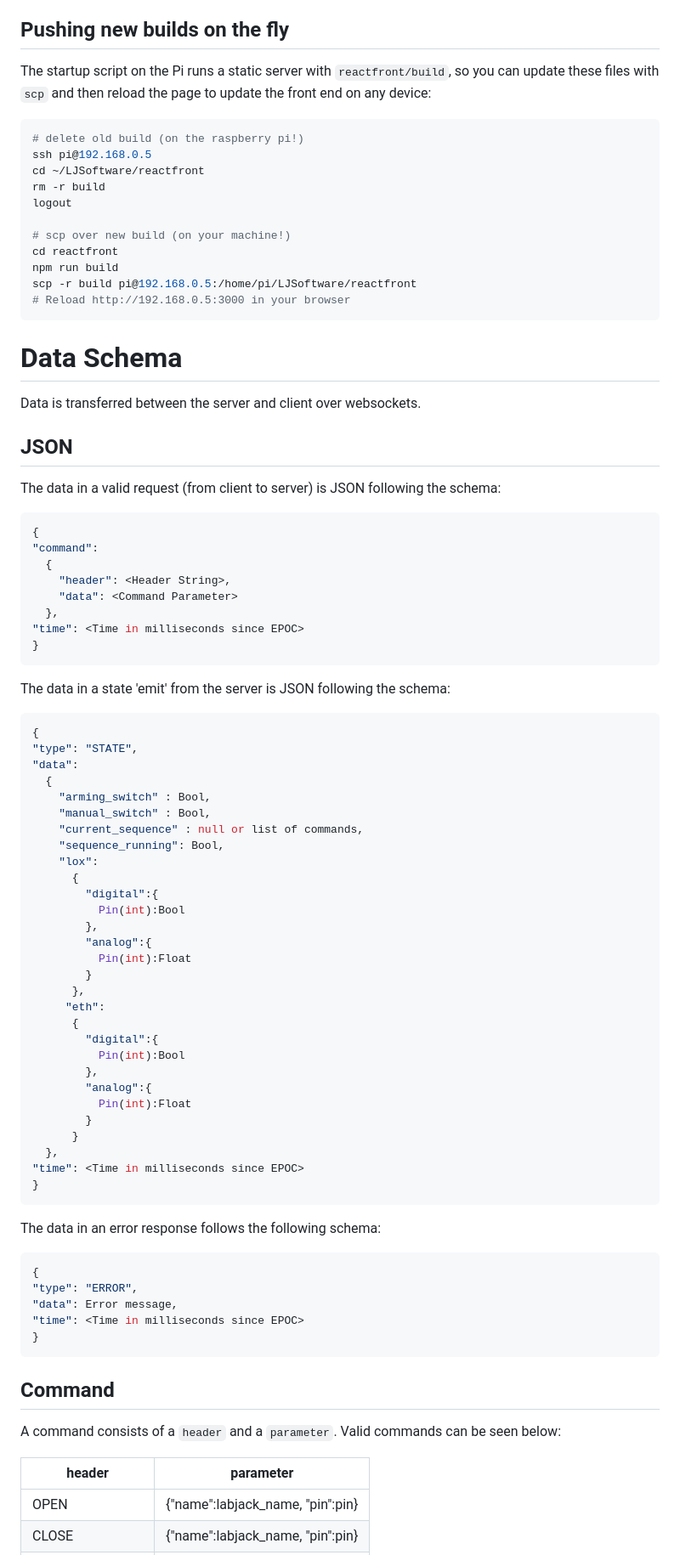
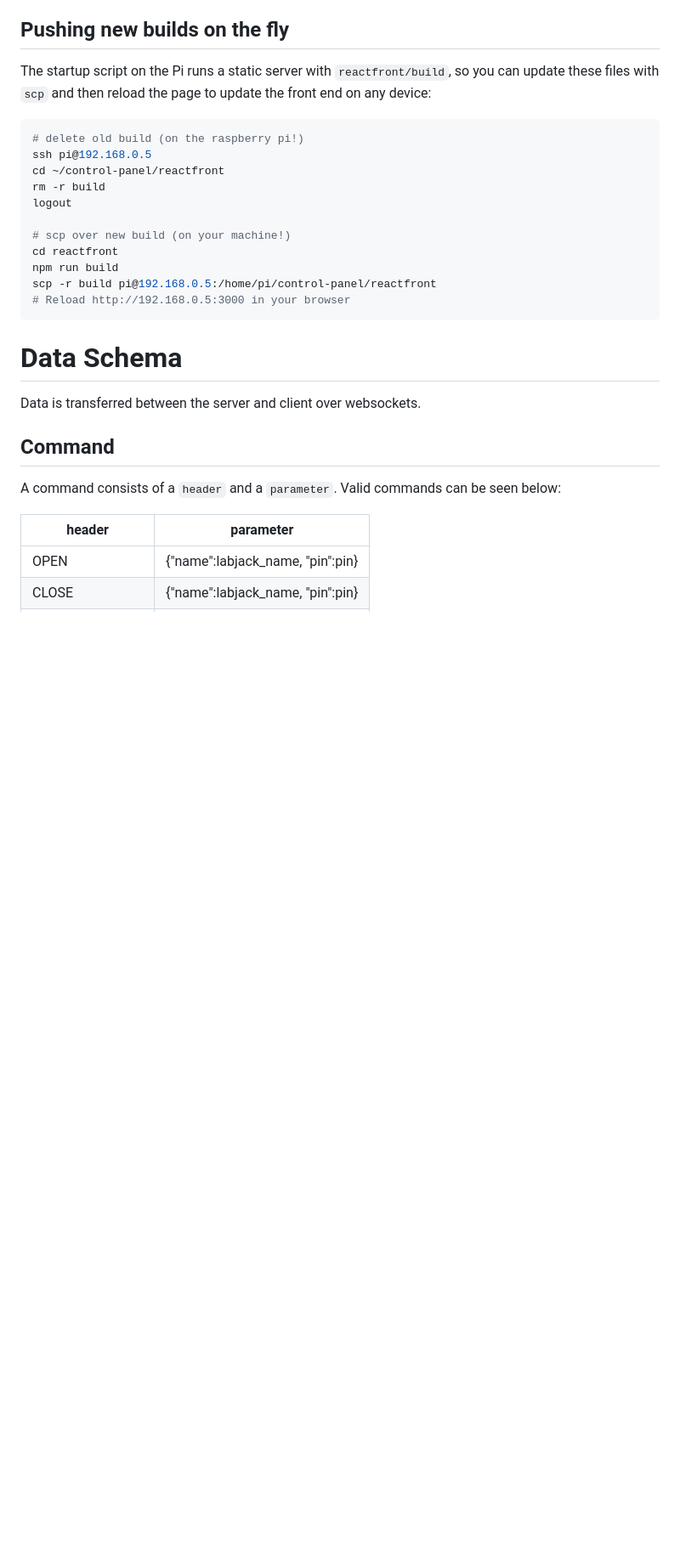
Before and after one commit to ANU-Rocketry/control-panel, a Markdown page: README.md, the part around the change printed below. Shown: that part at 85% size. Rendered like a GitHub page; blank space fills up the shorter version.

````diff
--- a/README.md
+++ b/README.md
@@ -103,77 +101,20 @@ The startup script on the Pi runs a static server with `reactfront/build`, so yo
 ```sh
 # delete old build (on the raspberry pi!)
 ssh pi@192.168.0.5
-cd ~/LJSoftware/reactfront
+cd ~/control-panel/reactfront
 rm -r build
 logout
 
 # scp over new build (on your machine!)
 cd reactfront
 npm run build
-scp -r build pi@192.168.0.5:/home/pi/LJSoftware/reactfront
+scp -r build pi@192.168.0.5:/home/pi/control-panel/reactfront
 # Reload http://192.168.0.5:3000 in your browser
 ```
 
 # Data Schema
 
 Data is transferred between the server and client over websockets.
-
-## JSON
-
-The data in a valid request (from client to server) is JSON following the schema:
-
-```json
-{
-"command":
-  {
-    "header": <Header String>,
-    "data": <Command Parameter>
-  },
-"time": <Time in milliseconds since EPOC>
-}
-```
-The data in a state 'emit' from the server is JSON following the schema:
-
-```json
-{
-"type": "STATE",
-"data":
-  {
-    "arming_switch" : Bool,
-    "manual_switch" : Bool,
-    "current_sequence" : null or list of commands,
-    "sequence_running": Bool,
-    "lox":
-      {
-        "digital":{
-          Pin(int):Bool
-        },
-        "analog":{
-          Pin(int):Float
-        }
-      },
-     "eth":
-      {
-        "digital":{
-          Pin(int):Bool
-        },
-        "analog":{
-          Pin(int):Float
-        }
-      }
-  },
-"time": <Time in milliseconds since EPOC>
-}
-```
-The data in an error response follows the following schema:
-
-```json
-{
-"type": "ERROR",
-"data": Error message,
-"time": <Time in milliseconds since EPOC>
-}
-```
 
 ## Command
 
````
Also changed, not shown: other parts of README.md (+5 -22 lines), screenshot.png, 2 other files.
